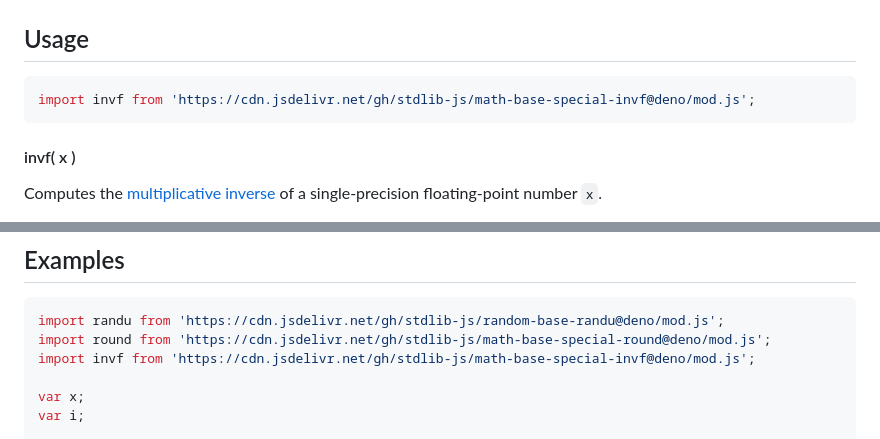
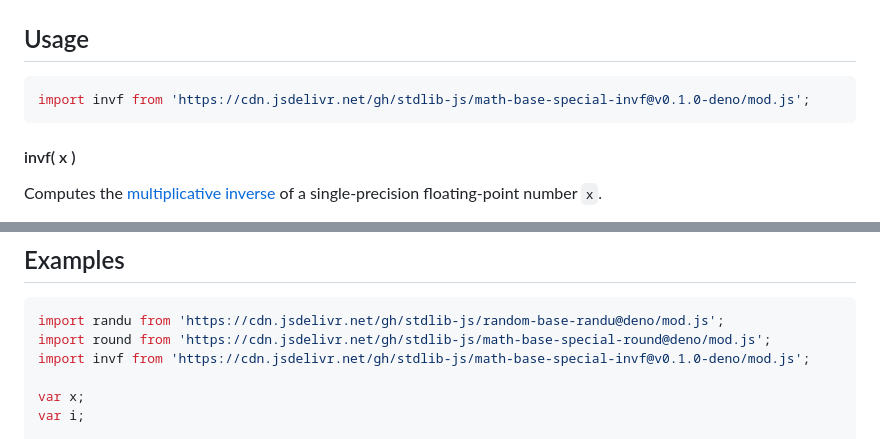
Before and after one commit to stdlib-js/math-base-special-invf, a Markdown page: README.md, 2 parts joined by grey strips. Rendered like a GitHub page.

Commit message:
Update README.md for Deno bundle v0.1.0

````diff
--- a/README.md
+++ b/README.md
@@ -63,7 +63,7 @@ y = \frac{1}{x}
 ## Usage
 
 ```javascript
-import invf from 'https://cdn.jsdelivr.net/gh/stdlib-js/math-base-special-invf@deno/mod.js';
+import invf from 'https://cdn.jsdelivr.net/gh/stdlib-js/math-base-special-invf@v0.1.0-deno/mod.js';
 ```
 
 #### invf( x )
@@ -100,7 +100,7 @@ v = invf( NaN );
 ```javascript
 import randu from 'https://cdn.jsdelivr.net/gh/stdlib-js/random-base-randu@deno/mod.js';
 import round from 'https://cdn.jsdelivr.net/gh/stdlib-js/math-base-special-round@deno/mod.js';
-import invf from 'https://cdn.jsdelivr.net/gh/stdlib-js/math-base-special-invf@deno/mod.js';
+import invf from 'https://cdn.jsdelivr.net/gh/stdlib-js/math-base-special-invf@v0.1.0-deno/mod.js';
 
 var x;
 var i;
````
